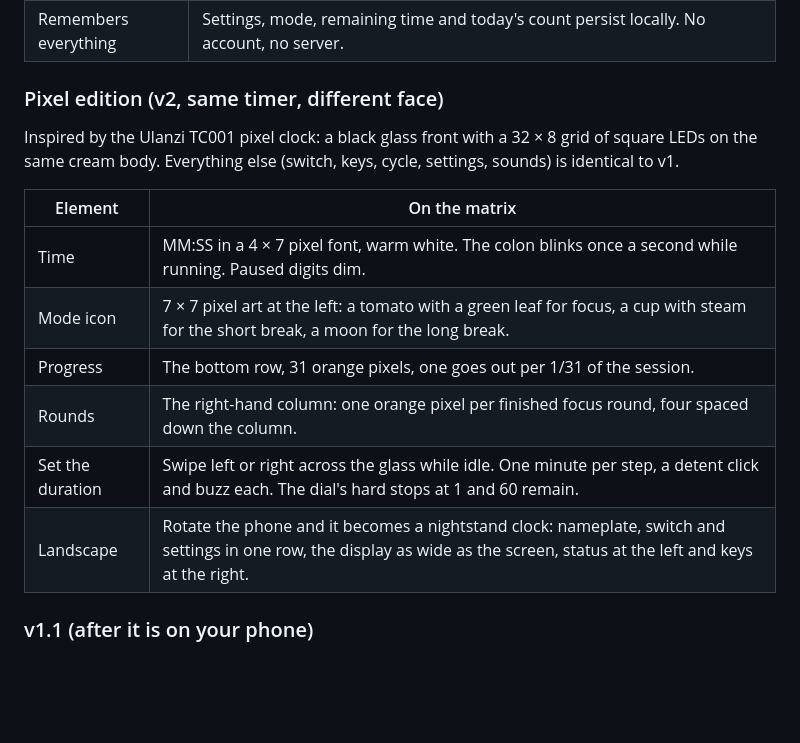
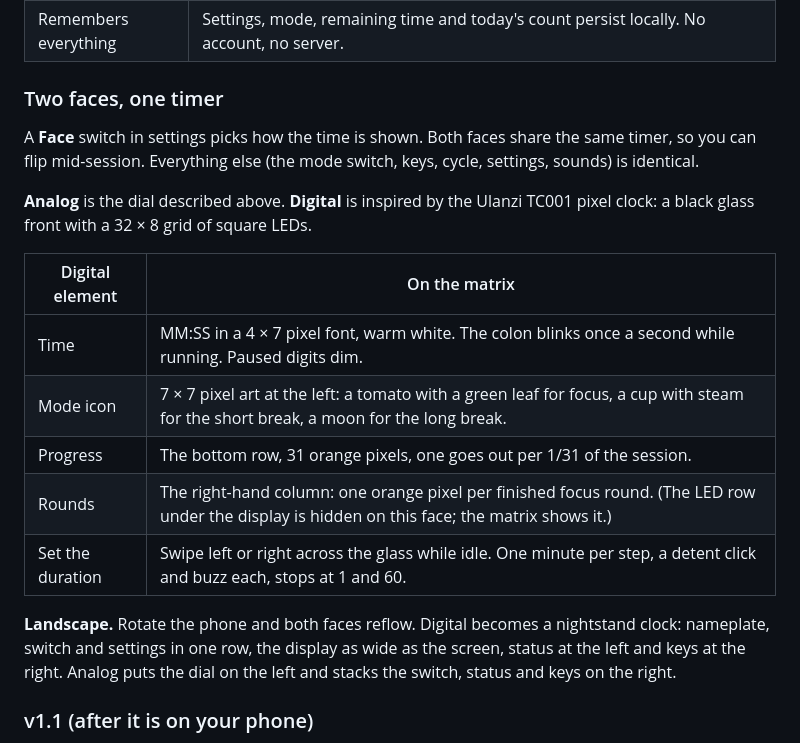
Before and after one commit to amanda3947-carlito/synctest, a Markdown page: pomodoro/PLAN.md, the part around the change. Drawn GitHub-style; blank space fills up the shorter version.

Commit message:
PT-25: one app with an Analog / Digital face switch
Co-Authored-By: Claude Fable 5.1 <noreply@anthropic.com>
Claude-Session: https://claude.ai/code/session_017s4WHVaPQsSo3bCsm78oEi

```diff
--- a/pomodoro/PLAN.md
+++ b/pomodoro/PLAN.md
@@ -41,20 +41,27 @@ Design references:
 | Light edition | Cream body, dark keys, one orange. Always, regardless of the phone's dark mode setting. (A black edition was tried and set aside.) |
 | Remembers everything | Settings, mode, remaining time and today's count persist locally. No account, no server. |
 
-### Pixel edition (v2, same timer, different face)
+### Two faces, one timer
 
-Inspired by the Ulanzi TC001 pixel clock: a black glass front with a 32 × 8
-grid of square LEDs on the same cream body. Everything else (switch, keys,
-cycle, settings, sounds) is identical to v1.
+A **Face** switch in settings picks how the time is shown. Both faces share
+the same timer, so you can flip mid-session. Everything else (the mode
+switch, keys, cycle, settings, sounds) is identical.
 
-| Element | On the matrix |
+**Analog** is the dial described above. **Digital** is inspired by the Ulanzi
+TC001 pixel clock: a black glass front with a 32 × 8 grid of square LEDs.
+
+| Digital element | On the matrix |
 |---|---|
 | Time | MM:SS in a 4 × 7 pixel font, warm white. The colon blinks once a second while running. Paused digits dim. |
 | Mode icon | 7 × 7 pixel art at the left: a tomato with a green leaf for focus, a cup with steam for the short break, a moon for the long break. |
 | Progress | The bottom row, 31 orange pixels, one goes out per 1/31 of the session. |
-| Rounds | The right-hand column: one orange pixel per finished focus round, four spaced down the column. |
-| Set the duration | Swipe left or right across the glass while idle. One minute per step, a detent click and buzz each. The dial's hard stops at 1 and 60 remain. |
-| Landscape | Rotate the phone and it becomes a nightstand clock: nameplate, switch and settings in one row, the display as wide as the screen, status at the left and keys at the right. |
+| Rounds | The right-hand column: one orange pixel per finished focus round. (The LED row under the display is hidden on this face; the matrix shows it.) |
+| Set the duration | Swipe left or right across the glass while idle. One minute per step, a detent click and buzz each, stops at 1 and 60. |
+
+**Landscape.** Rotate the phone and both faces reflow. Digital becomes a
+nightstand clock: nameplate, switch and settings in one row, the display as
+wide as the screen, status at the left and keys at the right. Analog puts
+the dial on the left and stacks the switch, status and keys on the right.
 
 ### v1.1 (after it is on your phone)
 
```
